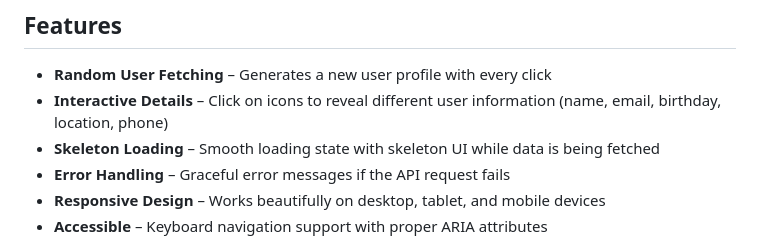
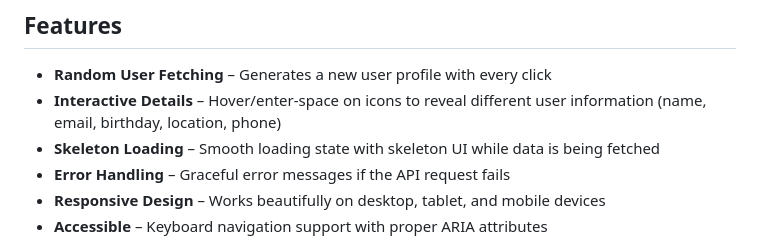
Before and after one commit to Dev-Gus/random-user-generator, a Markdown page: README.md, the part around the change. GitHub-like rendering.

```diff
--- a/README.md
+++ b/README.md
@@ -17,7 +17,7 @@ This project demonstrates modern **JavaScript best practices**, including:
 ## Features
 
 - **Random User Fetching** – Generates a new user profile with every click
-- **Interactive Details** – Click on icons to reveal different user information (name, email, birthday, location, phone)
+- **Interactive Details** – Hover/enter-space on icons to reveal different user information (name, email, birthday, location, phone)
 - **Skeleton Loading** – Smooth loading state with skeleton UI while data is being fetched
 - **Error Handling** – Graceful error messages if the API request fails
 - **Responsive Design** – Works beautifully on desktop, tablet, and mobile devices
```
